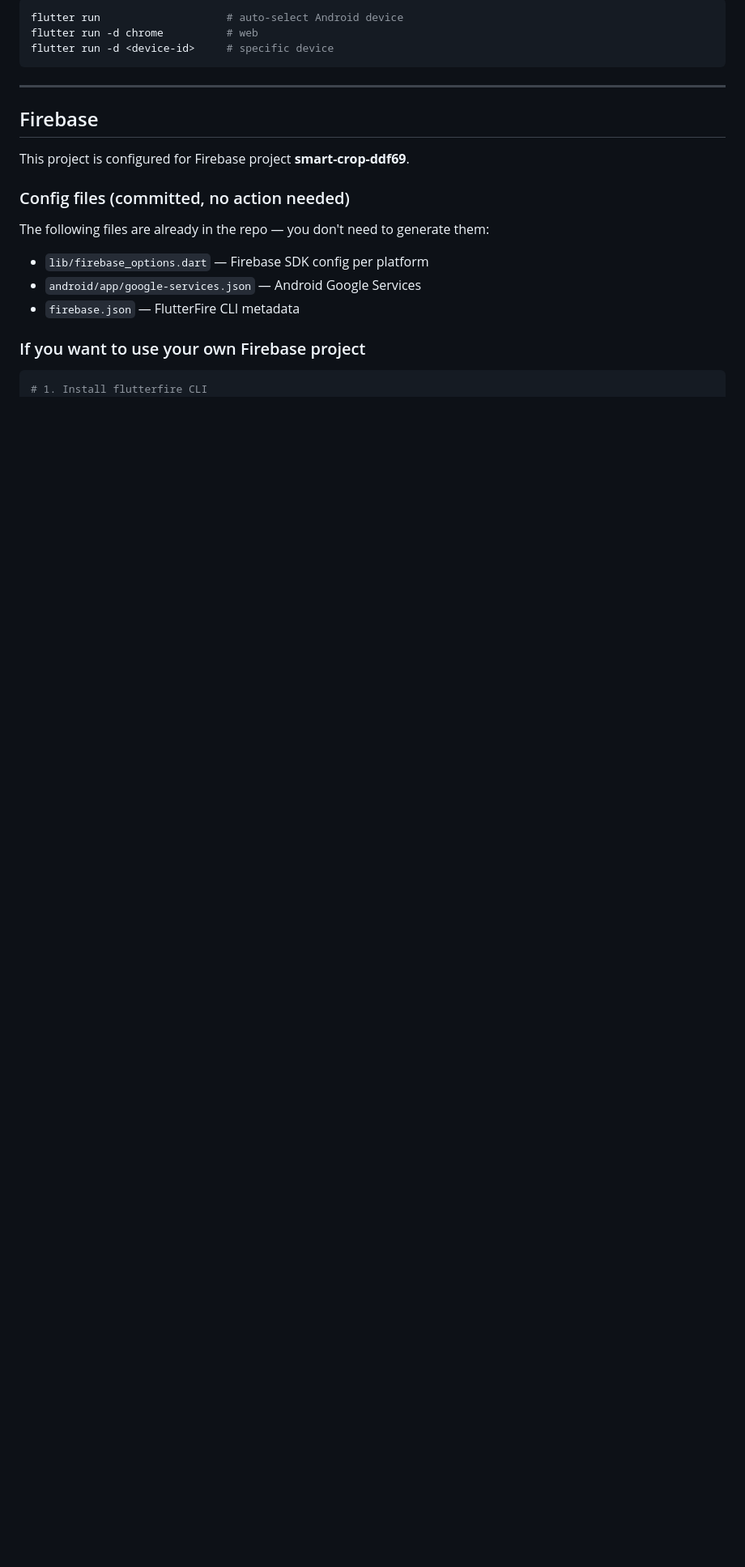
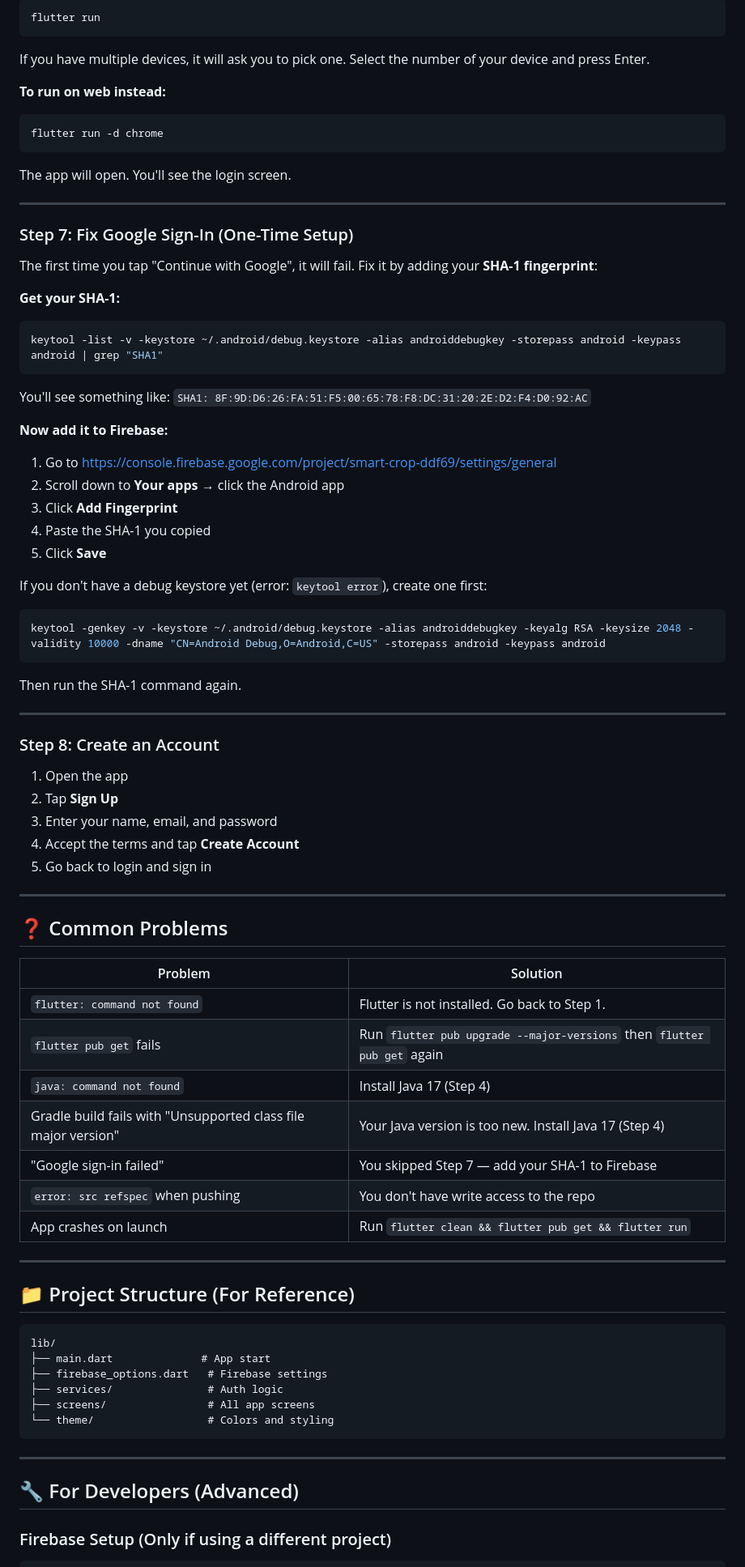
Before and after one commit to aleeza-javed/SmartCrop, a Markdown page: README.md, the part around one of its changes. Shown at 81% size. Drawn GitHub-style; blank space fills up the shorter version.

Commit message:
Simplify README for non-technical users step-by-step

````diff
--- a/README.md
+++ b/README.md
@@ -44,27 +96,88 @@ flutter pub upgrade --major-versions
 
 ```bash
-flutter run                    # auto-select Android device
-flutter run -d chrome          # web
-flutter run -d <device-id>     # specific device
+flutter run
+```
+
+If you have multiple devices, it will ask you to pick one. Select the number of your device and press Enter.
+
+**To run on web instead:**
+```bash
+flutter run -d chrome
+```
+
+The app will open. You'll see the login screen.
+
+---
+
+### Step 7: Fix Google Sign-In (One-Time Setup)
+
+The first time you tap "Continue with Google", it will fail. Fix it by adding your **SHA-1 fingerprint**:
+
+**Get your SHA-1:**
+```bash
+keytool -list -v -keystore ~/.android/debug.keystore -alias androiddebugkey -storepass android -keypass android | grep "SHA1"
+```
+
+You'll see something like: `SHA1: 8F:9D:D6:26:FA:51:F5:00:65:78:F8:DC:31:20:2E:D2:F4:D0:92:AC`
+
+**Now add it to Firebase:**
+1. Go to https://console.firebase.google.com/project/smart-crop-ddf69/settings/general
+2. Scroll down to **Your apps** → click the Android app
+3. Click **Add Fingerprint**
+4. Paste the SHA-1 you copied
+5. Click **Save**
+
+If you don't have a debug keystore yet (error: `keytool error`), create one first:
+
+```bash
+keytool -genkey -v -keystore ~/.android/debug.keystore -alias androiddebugkey -keyalg RSA -keysize 2048 -validity 10000 -dname "CN=Android Debug,O=Android,C=US" -storepass android -keypass android
+```
+
+Then run the SHA-1 command again.
+
+---
+
+### Step 8: Create an Account
+
+1. Open the app
+2. Tap **Sign Up**
+3. Enter your name, email, and password
+4. Accept the terms and tap **Create Account**
+5. Go back to login and sign in
+
+---
+
+## ❓ Common Problems
+
+| Problem | Solution |
+|---------|----------|
+| `flutter: command not found` | Flutter is not installed. Go back to Step 1. |
+| `flutter pub get` fails | Run `flutter pub upgrade --major-versions` then `flutter pub get` again |
+| `java: command not found` | Install Java 17 (Step 4) |
+| Gradle build fails with "Unsupported class file major version" | Your Java version is too new. Install Java 17 (Step 4) |
+| "Google sign-in failed" | You skipped Step 7 — add your SHA-1 to Firebase |
+| `error: src refspec` when pushing | You don't have write access to the repo |
+| App crashes on launch | Run `flutter clean && flutter pub get && flutter run` |
+
+---
+
+## 📁 Project Structure (For Reference)
+
+```
+lib/
+├── main.dart              # App start
+├── firebase_options.dart   # Firebase settings
+├── services/               # Auth logic
+├── screens/                # All app screens
+└── theme/                  # Colors and styling
 ```
 
 ---
 
-## Firebase
+## 🔧 For Developers (Advanced)
 
-This project is configured for Firebase project **smart-crop-ddf69**.
-
-### Config files (committed, no action needed)
-
-The following files are already in the repo — you don't need to generate them:
-
-- `lib/firebase_options.dart` — Firebase SDK config per platform
-- `android/app/google-services.json` — Android Google Services
-- `firebase.json` — FlutterFire CLI metadata
-
-### If you want to use your own Firebase project
+### Firebase Setup (Only if using a different project)
 
 ```bash
-# 1. Install flutterfire CLI
 dart pub global activate flutterfire_cli
 export PATH="$PATH":"$HOME/.pub-cache/bin"
````
Also changed, not shown: other parts of README.md (+82 -155 lines).
